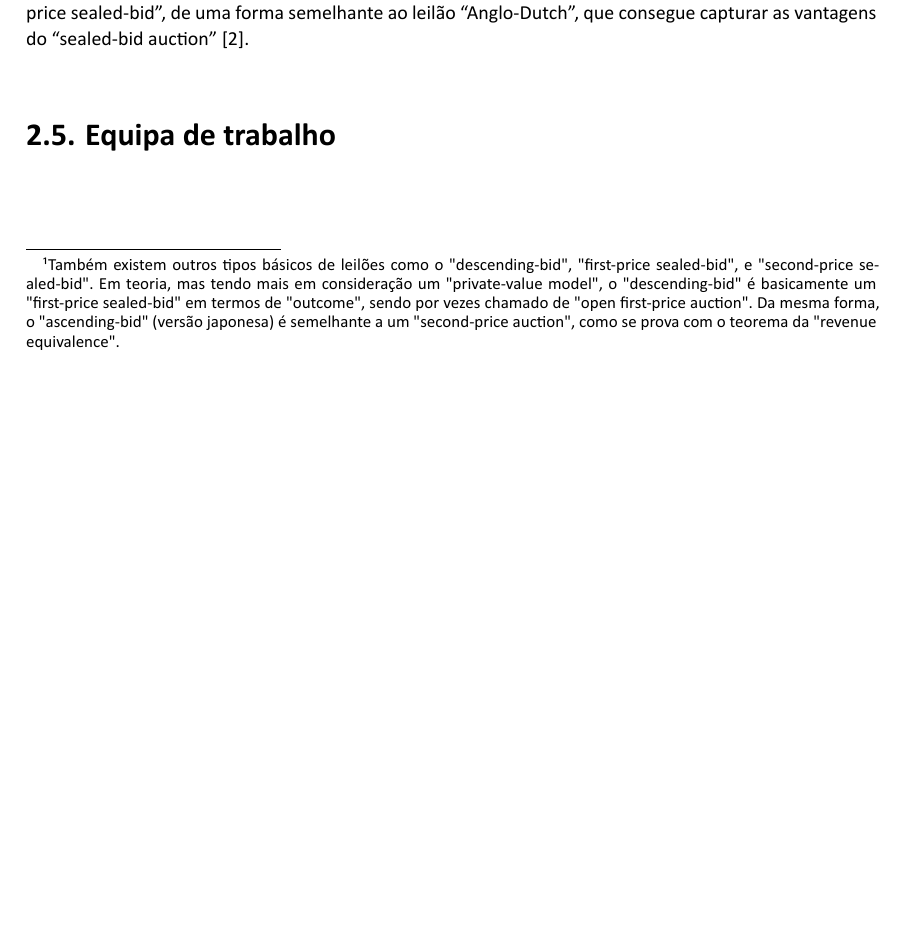
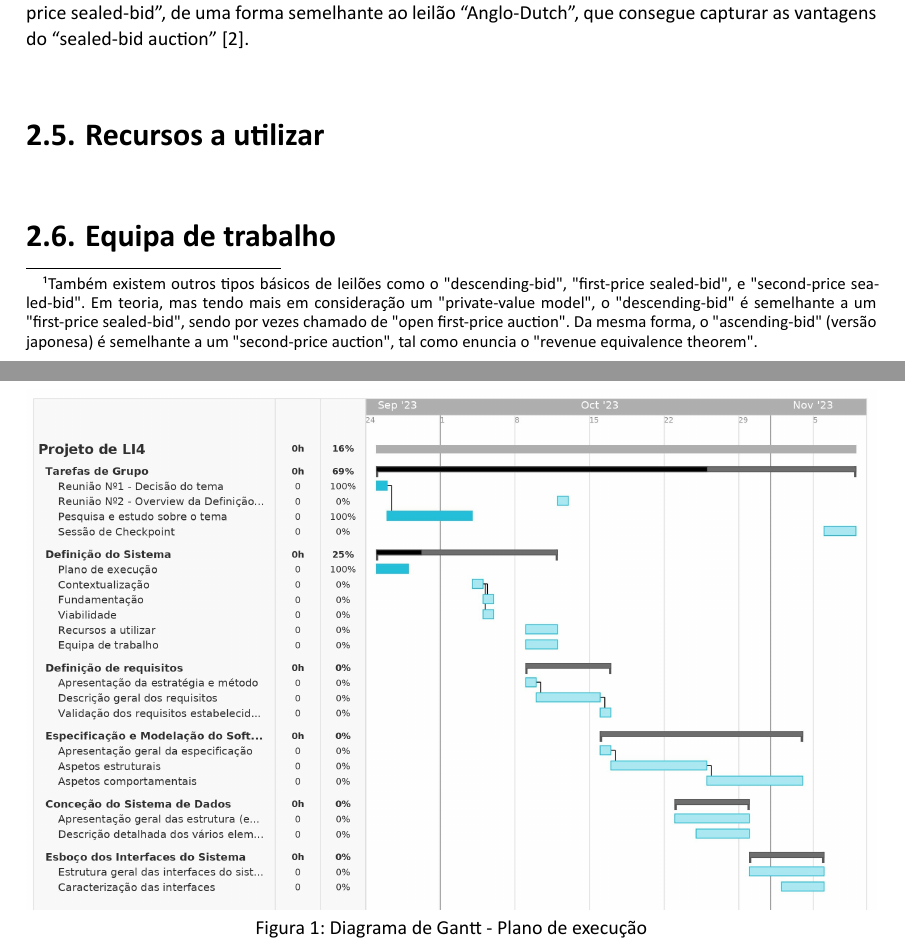
Before and after one commit to rodrigo72/LI4, a Typst document (Relatório/main.typ): part of page 9 of 18 before the commit and two parts of pages 9 and 10 of 18 after it, the two joined at a grey line, cut so that both start at the same text, the shorter picture padded with empty space. The pictures show the PDF file Relatório/main.pdf that the author committed with the source.

Commit message:
diagrama de gantt

```diff
--- a/Relatório/main.typ
+++ b/Relatório/main.typ
@@ -118,7 +118,11 @@ Por fim, como a maioria dos clientes prefere métodos justos e honestos, será a
 
 / Ascending clock auction: _In the model most commonly used by auction theorists, the price rises continuously while bidders gradually quit the auction. Bidders observe when their competitors quit, and once someone quits they are not let back in. There is no possibility for one bidder to preempt the process by making a large “jump bid”_ @paul_auction_theory_book.
 
-Ou seja, o preço aumenta continuamente, talvez por intervalos de tempo, a partir de um preço inicial, e os participantes podem escolher sair. Esta ideia, apesar de tradicional, adequa-se ao ambiente digital pois o processo é muito mais simples do que, por exemplo, o de um "ascending-bid auction" normal, possuindo ainda assim características de um "general model" #footnote("Também existem outros tipos básicos de leilões como o \"descending-bid\", \"first-price sealed-bid\", e \"second-price sealed-bid\". Em teoria, mas tendo mais em consideração um \"private-value model\", o \"descending-bid\" é basicamente um \"first-price sealed-bid\" em termos de \"outcome\", sendo por vezes chamado de \"open first-price auction\". Da mesma forma, o \"ascending-bid\" (versão japonesa) é semelhante a um \"second-price auction\", como se prova com o teorema da \"revenue equivalence\"."). Também serão utilizados alguns aspetos da "second-price sealed-bid", de uma forma semelhante ao leilão "Anglo-Dutch", que consegue capturar as vantagens do "sealed-bid auction" @auction_design_article.
+Ou seja, o preço aumenta continuamente, talvez por intervalos de tempo, a partir de um preço inicial, e os participantes podem escolher sair. Esta ideia, apesar de tradicional, adequa-se ao ambiente digital pois o processo é muito mais simples do que, por exemplo, o de um "ascending-bid auction" normal, possuindo ainda assim características de um "general model" #footnote("Também existem outros tipos básicos de leilões como o \"descending-bid\", \"first-price sealed-bid\", e \"second-price sealed-bid\". Em teoria, mas tendo mais em consideração um \"private-value model\", o \"descending-bid\" é semelhante a um \"first-price sealed-bid\", sendo por vezes chamado de \"open first-price auction\". Da mesma forma, o \"ascending-bid\" (versão japonesa) é semelhante a um \"second-price auction\", tal como enuncia o \"revenue equivalence theorem\"."). Também serão utilizados alguns aspetos da "second-price sealed-bid", de uma forma semelhante ao leilão "Anglo-Dutch", que consegue capturar as vantagens do "sealed-bid auction" @auction_design_article.
+
+== Recursos a utilizar
+
+
 
 == Equipa de trabalho
 
@@ -126,7 +130,11 @@ Ou seja, o preço aumenta continuamente, talvez por intervalos de tempo, a parti
 
 == Plano de execução do trabalho
 
-
+#figure(
+  caption: "Diagrama de Gantt - Plano de execução",
+  kind: image,
+  image("images/plano_de_execuçao.jpg", width: 100%)
+)
 
 = Definição de Requisitos
 
```
Also changed, not shown: Relatório/images/plano_de_execuçao.jpg (added), Relatório/main.pdf, Relatório/main.typ (2 more changed lines).
